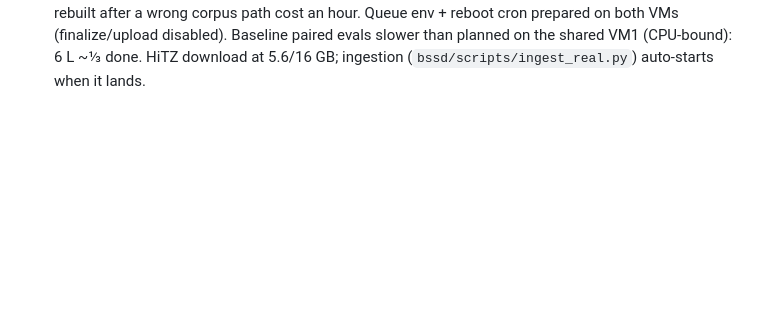
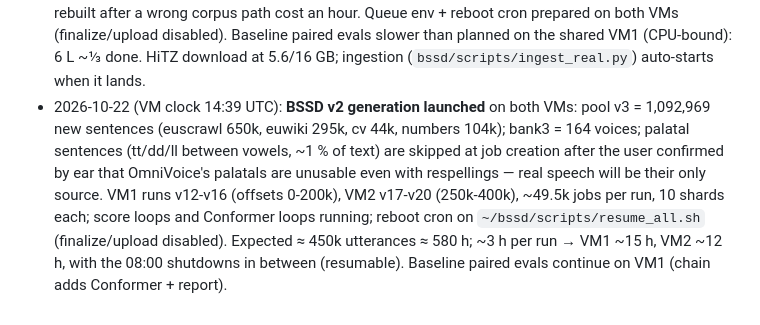
Before and after one commit to itzune/pocket-tts-basque, a Markdown page: TRAINING_PLAN_V2.md, the part around the change. Rendered like a GitHub page; blank space fills up the shorter version.

Commit message:
Plan 3 log: BSSD v2 generation launched on both VMs

```diff
--- a/TRAINING_PLAN_V2.md
+++ b/TRAINING_PLAN_V2.md
@@ -147,3 +147,11 @@ places to stop and reconsider; nothing after Stage 1 is started without the prev
   after a wrong corpus path cost an hour. Queue env + reboot cron prepared on both VMs (finalize/upload
   disabled). Baseline paired evals slower than planned on the shared VM1 (CPU-bound): 6 L ~⅓ done.
   HiTZ download at 5.6/16 GB; ingestion (`bssd/scripts/ingest_real.py`) auto-starts when it lands.
+- 2026-10-22 (VM clock 14:39 UTC): **BSSD v2 generation launched** on both VMs: pool v3 = 1,092,969 new
+  sentences (euscrawl 650k, euwiki 295k, cv 44k, numbers 104k); bank3 = 164 voices; palatal sentences
+  (tt/dd/ll between vowels, ~1 % of text) are skipped at job creation after the user confirmed by ear that
+  OmniVoice's palatals are unusable even with respellings — real speech will be their only source.
+  VM1 runs v12-v16 (offsets 0-200k), VM2 v17-v20 (250k-400k), ~49.5k jobs per run, 10 shards each;
+  score loops and Conformer loops running; reboot cron on `~/bssd/scripts/resume_all.sh` (finalize/upload
+  disabled). Expected ≈ 450k utterances ≈ 580 h; ~3 h per run → VM1 ~15 h, VM2 ~12 h, with the 08:00
+  shutdowns in between (resumable). Baseline paired evals continue on VM1 (chain adds Conformer + report).
```
